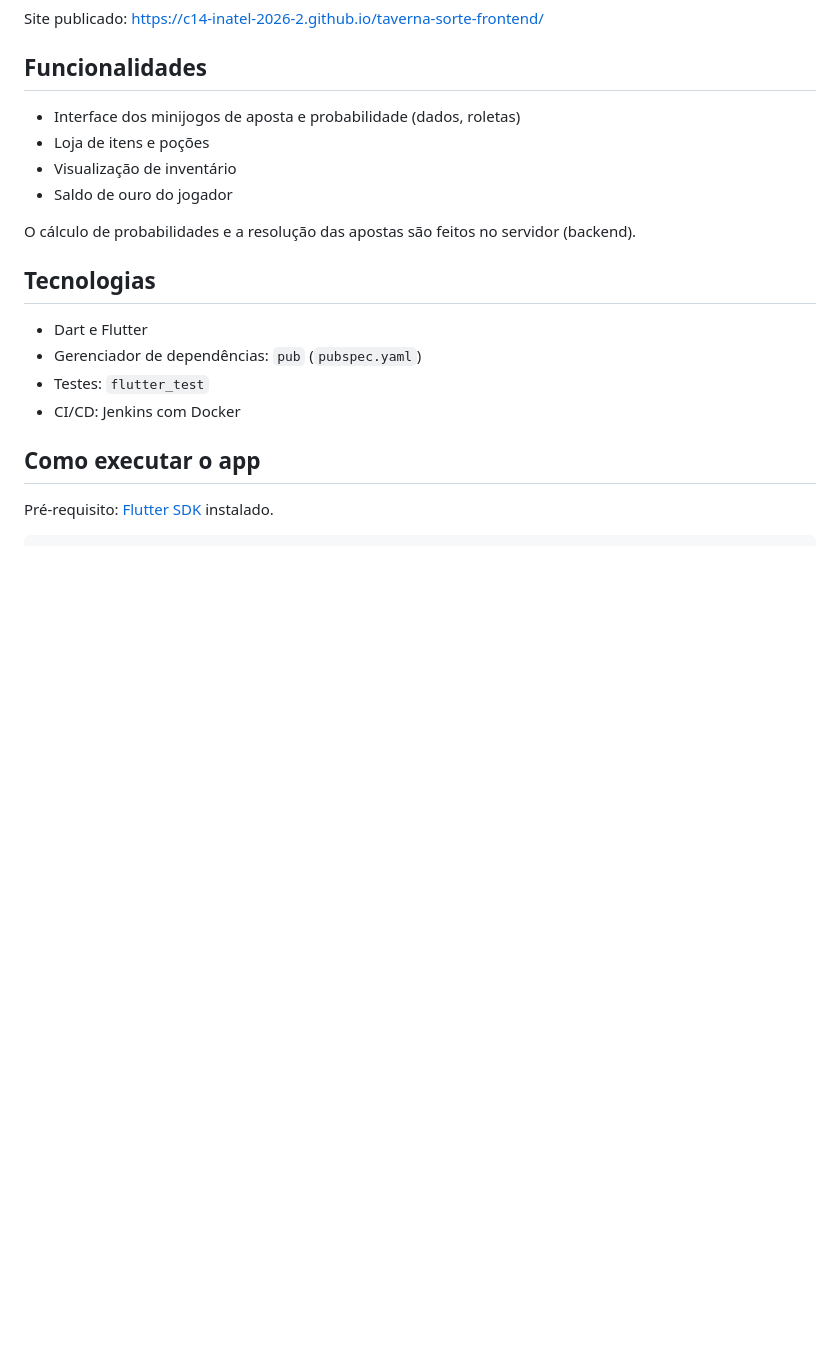
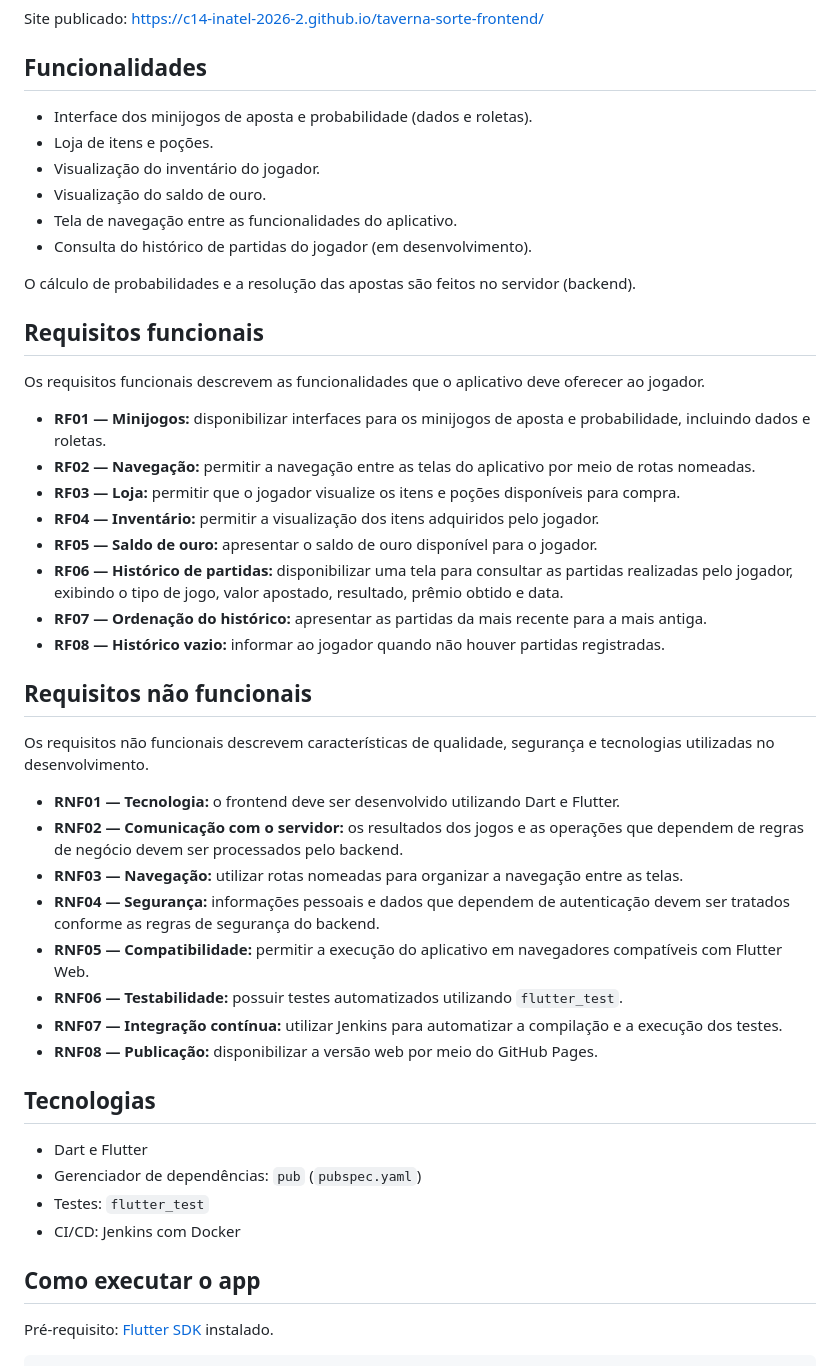
Before and after one commit to C14-Inatel-2026-2/taverna-sorte-frontend, a Markdown page: README.md, the part around one of its changes. Rendered like a GitHub page; blank space fills up the shorter version.

Commit message:
Enhance README with functional and non-functional requirements
Added functional and non-functional requirements sections to README.

```diff
--- a/README.md
+++ b/README.md
@@ -6,12 +6,40 @@ Site publicado: https://c14-inatel-2026-2.github.io/taverna-sorte-frontend/
 
 ## Funcionalidades
 
-- Interface dos minijogos de aposta e probabilidade (dados, roletas)
-- Loja de itens e poções
-- Visualização de inventário
-- Saldo de ouro do jogador
+- Interface dos minijogos de aposta e probabilidade (dados e roletas).
+- Loja de itens e poções.
+- Visualização do inventário do jogador.
+- Visualização do saldo de ouro.
+- Tela de navegação entre as funcionalidades do aplicativo.
+- Consulta do histórico de partidas do jogador (em desenvolvimento).
 
 O cálculo de probabilidades e a resolução das apostas são feitos no servidor (backend).
+
+## Requisitos funcionais
+
+Os requisitos funcionais descrevem as funcionalidades que o aplicativo deve oferecer ao jogador.
+
+- **RF01 — Minijogos:** disponibilizar interfaces para os minijogos de aposta e probabilidade, incluindo dados e roletas.
+- **RF02 — Navegação:** permitir a navegação entre as telas do aplicativo por meio de rotas nomeadas.
+- **RF03 — Loja:** permitir que o jogador visualize os itens e poções disponíveis para compra.
+- **RF04 — Inventário:** permitir a visualização dos itens adquiridos pelo jogador.
+- **RF05 — Saldo de ouro:** apresentar o saldo de ouro disponível para o jogador.
+- **RF06 — Histórico de partidas:** disponibilizar uma tela para consultar as partidas realizadas pelo jogador, exibindo o tipo de jogo, valor apostado, resultado, prêmio obtido e data.
+- **RF07 — Ordenação do histórico:** apresentar as partidas da mais recente para a mais antiga.
+- **RF08 — Histórico vazio:** informar ao jogador quando não houver partidas registradas.
+
+## Requisitos não funcionais
+
+Os requisitos não funcionais descrevem características de qualidade, segurança e tecnologias utilizadas no desenvolvimento.
+
+- **RNF01 — Tecnologia:** o frontend deve ser desenvolvido utilizando Dart e Flutter.
+- **RNF02 — Comunicação com o servidor:** os resultados dos jogos e as operações que dependem de regras de negócio devem ser processados pelo backend.
+- **RNF03 — Navegação:** utilizar rotas nomeadas para organizar a navegação entre as telas.
+- **RNF04 — Segurança:** informações pessoais e dados que dependem de autenticação devem ser tratados conforme as regras de segurança do backend.
+- **RNF05 — Compatibilidade:** permitir a execução do aplicativo em navegadores compatíveis com Flutter Web.
+- **RNF06 — Testabilidade:** possuir testes automatizados utilizando `flutter_test`.
+- **RNF07 — Integração contínua:** utilizar Jenkins para automatizar a compilação e a execução dos testes.
+- **RNF08 — Publicação:** disponibilizar a versão web por meio do GitHub Pages.
 
 ## Tecnologias
 
```
Also changed, not shown: other parts of README.md (+9 -9 lines).
